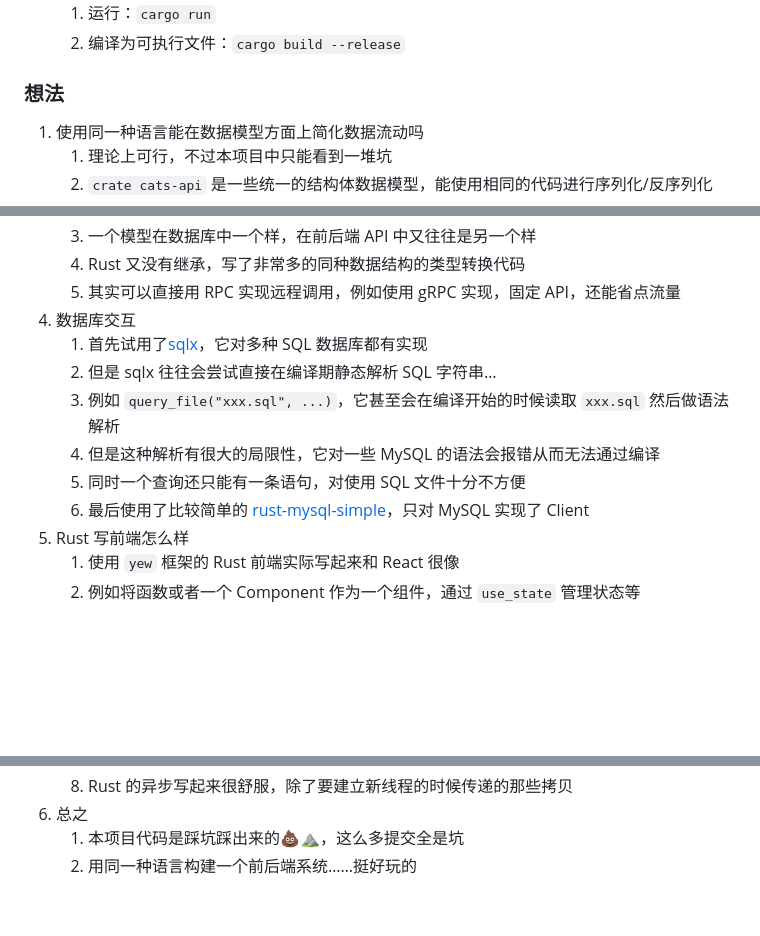
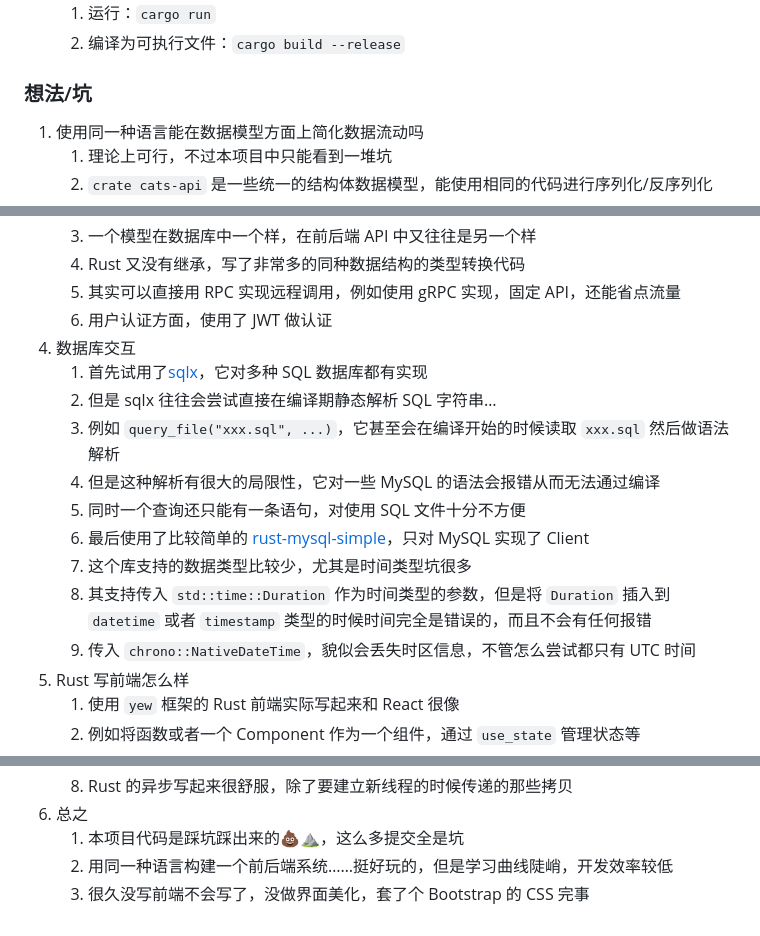
Before and after one commit to chiro2001/school-cats, a Markdown page: README.md, 3 parts joined by grey strips. GitHub-like rendering; blank space fills up the shorter version.

```diff
--- a/README.md
+++ b/README.md
@@ -17,7 +17,7 @@
    1. 运行：`cargo run`
    2. 编译为可执行文件：`cargo build --release`
 
-### 想法
+### 想法/坑
 
 1. 使用同一种语言能在数据模型方面上简化数据流动吗
    1. 理论上可行，不过本项目中只能看到一堆坑
@@ -32,6 +32,7 @@
    3. 一个模型在数据库中一个样，在前后端 API 中又往往是另一个样
    4. Rust 又没有继承，写了非常多的同种数据结构的类型转换代码
    5. 其实可以直接用 RPC 实现远程调用，例如使用 gRPC 实现，固定 API，还能省点流量
+   5. 用户认证方面，使用了 JWT 做认证
 4. 数据库交互
    1. 首先试用了[sqlx](https://github.com/launchbadge/sqlx)，它对多种 SQL 数据库都有实现
    2. 但是 sqlx 往往会尝试直接在编译期静态解析 SQL 字符串…
@@ -39,6 +40,9 @@
    4. 但是这种解析有很大的局限性，它对一些 MySQL 的语法会报错从而无法通过编译
    5. 同时一个查询还只能有一条语句，对使用 SQL 文件十分不方便
    6. 最后使用了比较简单的 [rust-mysql-simple](https://github.com/blackbeam/rust-mysql-simple)，只对 MySQL 实现了 Client
+   6. 这个库支持的数据类型比较少，尤其是时间类型坑很多
+   6. 其支持传入 `std::time::Duration` 作为时间类型的参数，但是将 `Duration` 插入到 `datetime` 或者 `timestamp` 类型的时候时间完全是错误的，而且不会有任何报错
+   6. 传入 `chrono::NativeDateTime`，貌似会丢失时区信息，不管怎么尝试都只有 UTC 时间
 5. Rust 写前端怎么样
    1. 使用 `yew` 框架的 Rust 前端实际写起来和 React 很像
    2. 例如将函数或者一个 Component 作为一个组件，通过 `use_state` 管理状态等
@@ -50,4 +54,5 @@
    8. Rust 的异步写起来很舒服，除了要建立新线程的时候传递的那些拷贝
 6. 总之
    1. 本项目代码是踩坑踩出来的💩⛰️，这么多提交全是坑
-   2. 用同一种语言构建一个前后端系统……挺好玩的
+   2. 用同一种语言构建一个前后端系统……挺好玩的，但是学习曲线陡峭，开发效率较低
+   2. 很久没写前端不会写了，没做界面美化，套了个 Bootstrap 的 CSS 完事
```
